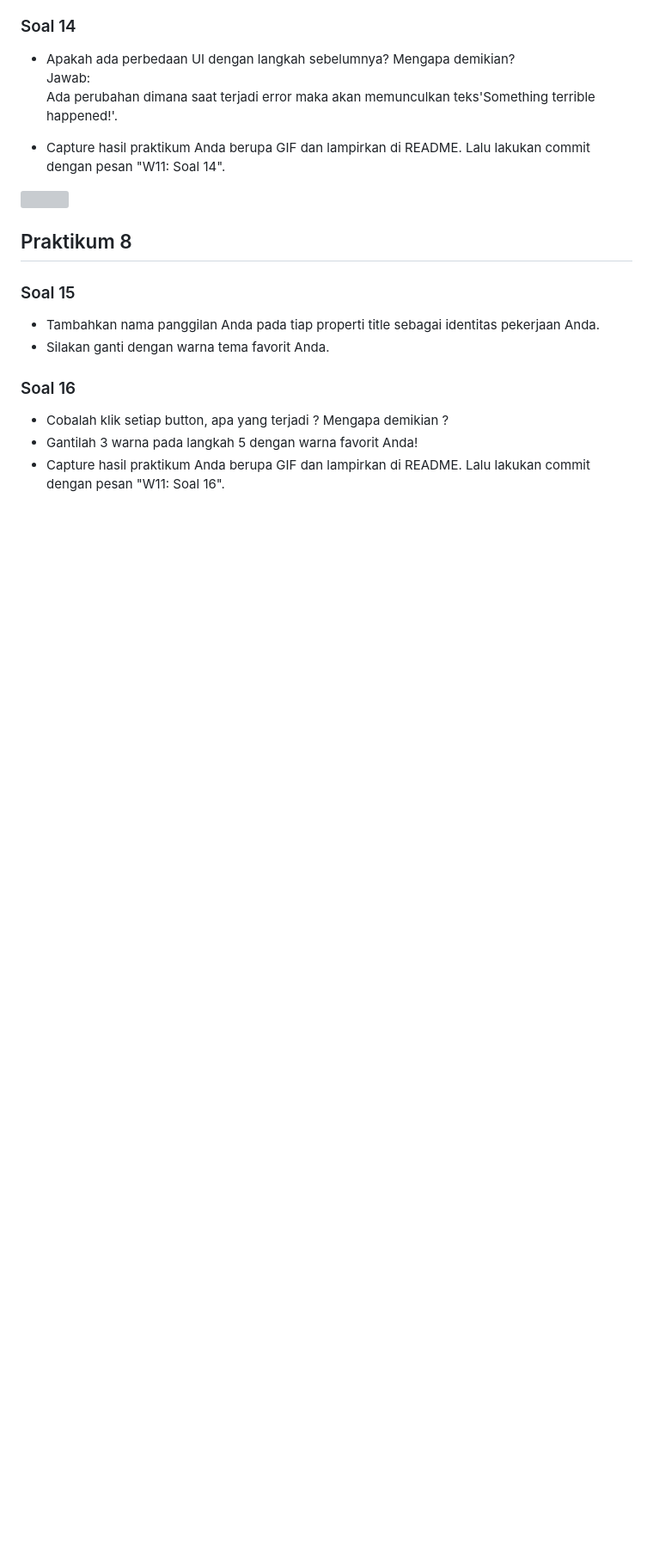
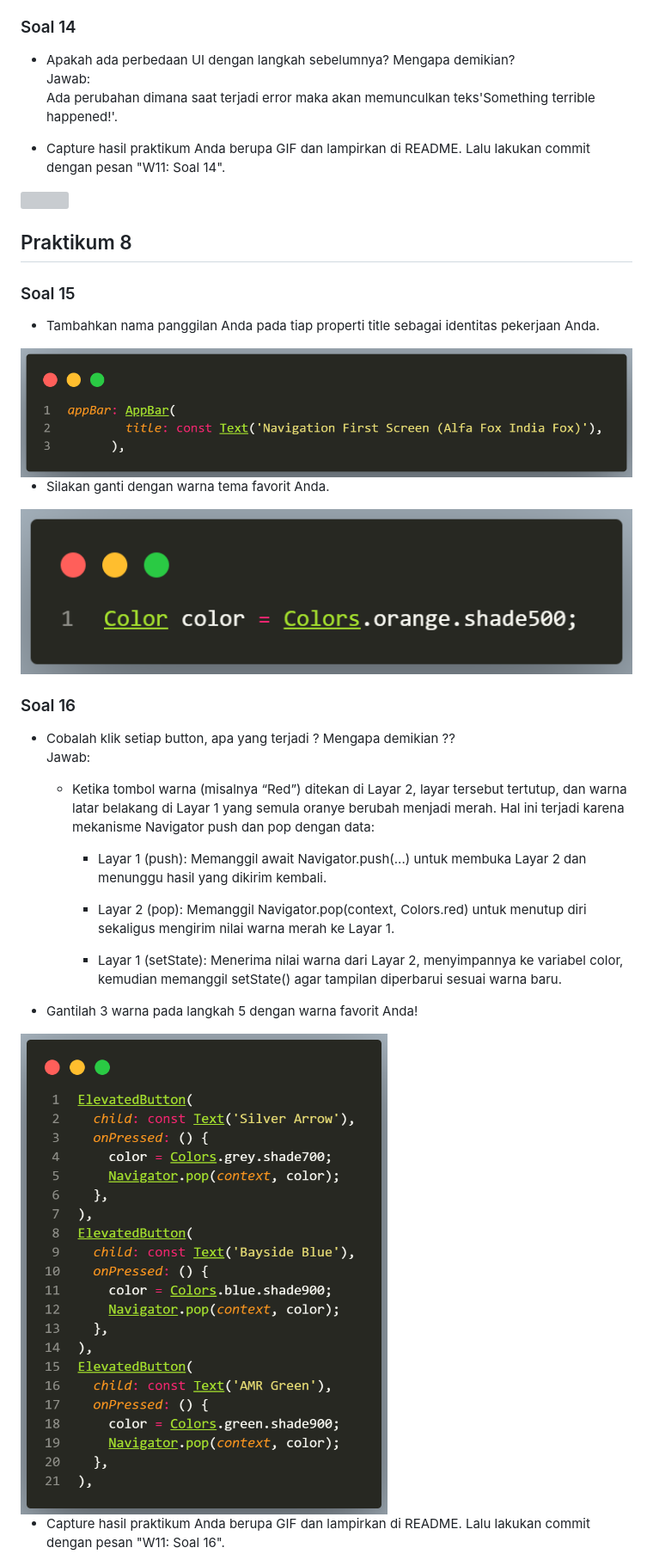
Before and after one commit to Afif-Ghifari/Mobile_2025, a Markdown page: codelan11_dart/README.md, the part around the change printed below. Shown: that part at 86% size. GitHub-like rendering; pictures changed too: codelan11_dart/img/prak8-15a.png (added), codelan11_dart/img/prak8-15b.png (added), codelan11_dart/img/prak8-16b.png (added); blank space fills up the shorter version; grey boxes are pictures that could not be loaded.

```diff
--- a/codelan11_dart/README.md
+++ b/codelan11_dart/README.md
@@ -125,9 +125,23 @@ Jawab:<br>
 
 ### Soal 15
 - Tambahkan nama panggilan Anda pada tiap properti title sebagai identitas pekerjaan Anda.
+<img src="img/prak8-15a.png">
+
 - Silakan ganti dengan warna tema favorit Anda.
+<img src="img/prak8-15b.png">
 
 ### Soal 16
-- Cobalah klik setiap button, apa yang terjadi ? Mengapa demikian ?
+- Cobalah klik setiap button, apa yang terjadi ? Mengapa demikian ??<br>
+Jawab:<br>
+    - Ketika tombol warna (misalnya “Red”) ditekan di Layar 2, layar tersebut tertutup, dan warna latar belakang di Layar 1 yang semula oranye berubah menjadi merah. Hal ini terjadi karena mekanisme Navigator push dan pop dengan data:
+
+        - Layar 1 (push): Memanggil await Navigator.push(...) untuk membuka Layar 2 dan menunggu hasil yang dikirim kembali.
+
+        - Layar 2 (pop): Memanggil Navigator.pop(context, Colors.red) untuk menutup diri sekaligus mengirim nilai warna merah ke Layar 1.
+
+        - Layar 1 (setState): Menerima nilai warna dari Layar 2, menyimpannya ke variabel color, kemudian memanggil setState() agar tampilan diperbarui sesuai warna baru.
+
 - Gantilah 3 warna pada langkah 5 dengan warna favorit Anda!
+<img src="img/prak8-16b.png">
+
 - Capture hasil praktikum Anda berupa GIF dan lampirkan di README. Lalu lakukan commit dengan pesan "W11: Soal 16".
```
Also changed, not shown: other parts of codelan11_dart/README.md (+1 -0 lines), codelan11_dart/img/prak8-16c.gif (added), 3 other files.
